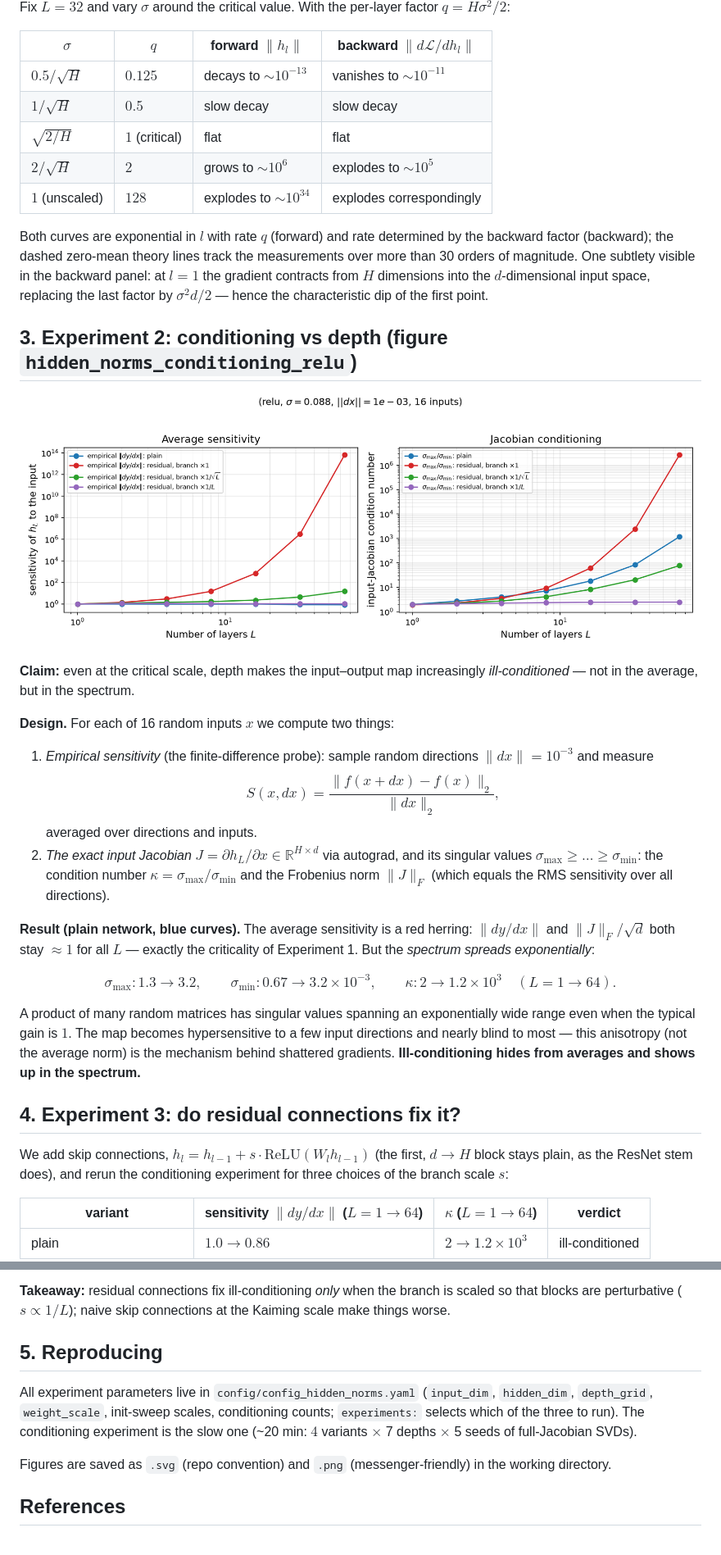
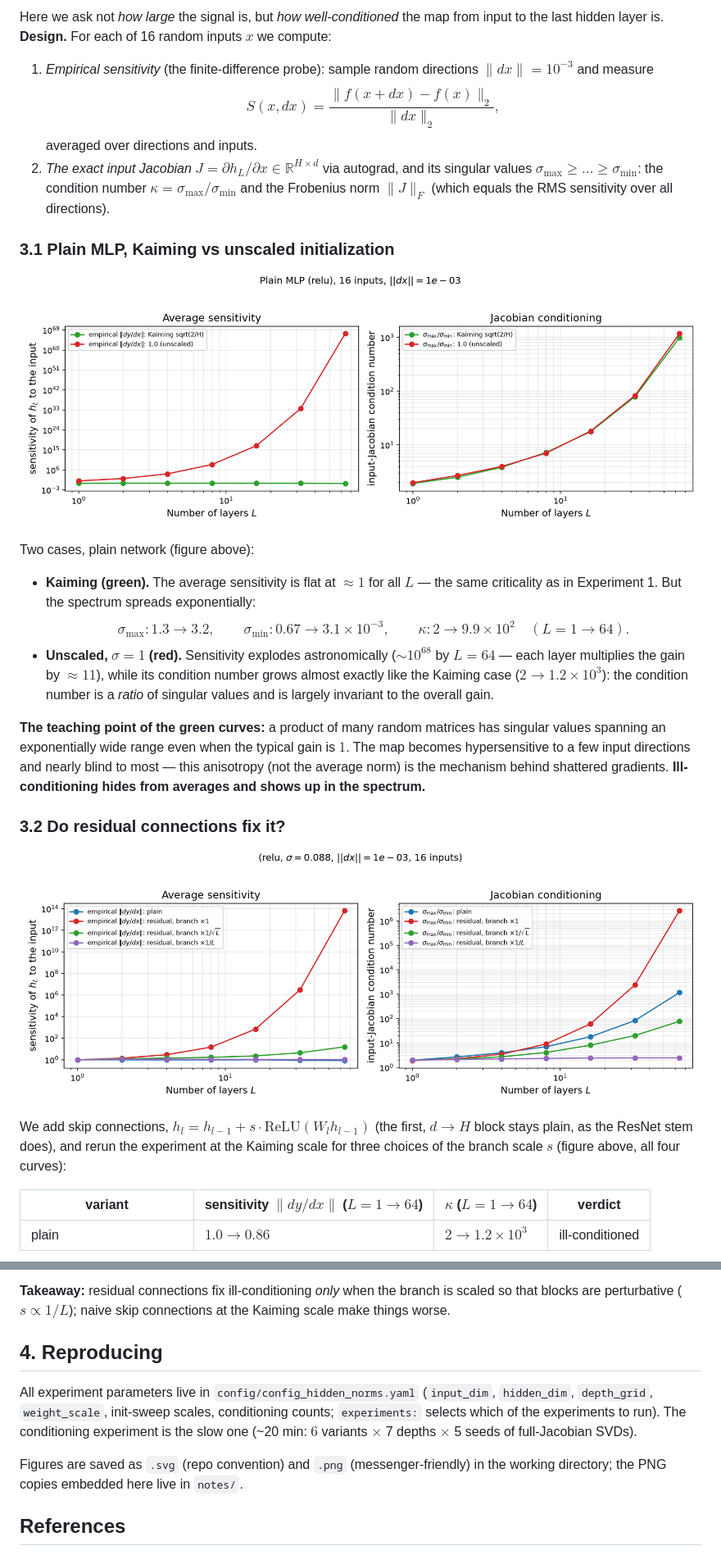
Before and after one commit to anton-pershin/spbu-neural-networks-teacher, a Markdown page: notes.md, 2 parts joined by grey strips. Shown at 82% size. Rendered like a GitHub page; pictures changed too: notes/hidden_norms_conditioning_init_relu.png (added).

Commit message:
Polish notes: drop depth experiment, two init scales, split conditioning into two figures

```diff
--- a/notes.md
+++ b/notes.md
@@ -77,29 +77,6 @@ fragile than activations.
 
-Fix $L = 32$ and vary $\sigma$ around the critical value. With the per-layer factor
-$q = H\sigma^2/2$:
-
-| $\sigma$ | $q$ | forward $\|h_l\|$ | backward $\|d\mathcal{L}/dh_l\|$ |
-|---|---|---|---|
-| $0.5/\sqrt{H}$ | $0.125$ | decays to $\sim 10^{-13}$ | vanishes to $\sim 10^{-11}$ |
-| $1/\sqrt{H}$ | $0.5$ | slow decay | slow decay |
-| $\sqrt{2/H}$ | $1$ (critical) | flat | flat |
-| $2/\sqrt{H}$ | $2$ | grows to $\sim 10^{6}$ | explodes to $\sim 10^{5}$ |
-| $1$ (unscaled) | $128$ | explodes to $\sim 10^{34}$ | explodes correspondingly |
-
-Both curves are exponential in $l$ with rate $q$ (forward) and rate determined by the
-backward factor (backward); the dashed zero-mean theory lines track the measurements over
-more than 30 orders of magnitude. One subtlety visible in the backward panel: at $l = 1$
-the gradient contracts from $H$ dimensions into the $d$-dimensional input space, replacing
-the last factor by $\sigma^2 d / 2$ — hence the characteristic dip of the first point.
-
-## 3. Experiment 2: conditioning vs depth (figure `hidden_norms_conditioning_relu`)
-
-![Empirical sensitivity and Jacobian condition number vs depth, plain and residual variants](notes/hidden_norms_conditioning_relu.png)
-
-**Claim:** even at the critical scale, depth makes the input–output map increasingly
-*ill-conditioned* — not in the average, but in the spectrum.
-
-**Design.** For each of 16 random inputs $x$ we compute two things:
+Here we ask not *how large* the signal is, but *how well-conditioned* the map from input
+to the last hidden layer is. **Design.** For each of 16 random inputs $x$ we compute:
 
 1. *Empirical sensitivity* (the finite-difference probe): sample random directions
    $\|dx\| = 10^{-3}$ and measure
@@ -110,25 +87,36 @@ the last factor by $\sigma^2 d / 2$ — hence the characteristic dip of the firs
    the condition number $\kappa = \sigma_{\max}/\sigma_{\min}$ and the Frobenius norm
    $\|J\|_F$ (which equals the RMS sensitivity over all directions).
 
-**Result (plain network, blue curves).** The average sensitivity is a red herring:
-$\|dy/dx\|$ and $\|J\|_F/\sqrt{d}$ both stay $\approx 1$ for all $L$ — exactly the
-criticality of Experiment 1. But the *spectrum spreads exponentially*:
+### 3.1 Plain MLP, Kaiming vs unscaled initialization
 
-$$\sigma_{\max}: 1.3 \to 3.2, \qquad
-\sigma_{\min}: 0.67 \to 3.2\times 10^{-3}, \qquad
-\kappa: 2 \to 1.2 \times 10^{3} \quad (L = 1 \to 64).$$
+![Empirical sensitivity and Jacobian condition number vs depth, plain MLP, two init scales](notes/hidden_norms_conditioning_init_relu.png)
 
-A product of many random matrices has singular values spanning an exponentially wide
-range even when the typical gain is $1$. The map becomes hypersensitive to a few input
-directions and nearly blind to most — this anisotropy (not the average norm) is the
-mechanism behind shattered gradients. **Ill-conditioning hides from averages and shows
-up in the spectrum.**
+Two cases, plain network (figure above):
 
-## 4. Experiment 3: do residual connections fix it?
+- **Kaiming (green).** The average sensitivity is flat at $\approx 1$ for all $L$ — the
+  same criticality as in Experiment 1. But the spectrum spreads exponentially:
+  $$\sigma_{\max}: 1.3 \to 3.2, \qquad
+  \sigma_{\min}: 0.67 \to 3.1\times 10^{-3}, \qquad
+  \kappa: 2 \to 9.9 \times 10^{2} \quad (L = 1 \to 64).$$
+- **Unscaled, $\sigma = 1$ (red).** Sensitivity explodes astronomically
+  ($\sim 10^{68}$ by $L = 64$ — each layer multiplies the gain by $\approx 11$), while
+  its condition number grows almost exactly like the Kaiming case
+  ($2 \to 1.2\times 10^3$): the condition number is a *ratio* of singular values and is
+  largely invariant to the overall gain.
+
+**The teaching point of the green curves:** a product of many random matrices has
+singular values spanning an exponentially wide range even when the typical gain is $1$.
+The map becomes hypersensitive to a few input directions and nearly blind to most — this
+anisotropy (not the average norm) is the mechanism behind shattered gradients.
+**Ill-conditioning hides from averages and shows up in the spectrum.**
+
+### 3.2 Do residual connections fix it?
+
+![Empirical sensitivity and Jacobian condition number vs depth, residual variants at Kaiming init](notes/hidden_norms_conditioning_relu.png)
 
 We add skip connections, $h_l = h_{l-1} + s\cdot \mathrm{ReLU}(W_l h_{l-1})$ (the first,
-$d \to H$ block stays plain, as the ResNet stem does), and rerun the conditioning
-experiment for three choices of the branch scale $s$:
+$d \to H$ block stays plain, as the ResNet stem does), and rerun the experiment at the
+Kaiming scale for three choices of the branch scale $s$ (figure above, all four curves):
 
 | variant | sensitivity $\|dy/dx\|$ ($L=1 \to 64$) | $\kappa$ ($L=1 \to 64$) | verdict |
 |---|---|---|---|
@@ -155,16 +143,16 @@ $1 + s^2 H\sigma^2/2$. So:
 so that blocks are perturbative ($s \propto 1/L$); naive skip connections at the Kaiming
 scale make things worse.
 
-## 5. Reproducing
+## 4. Reproducing
 
 All experiment parameters live in `config/config_hidden_norms.yaml`
 (`input_dim`, `hidden_dim`, `depth_grid`, `weight_scale`, init-sweep scales,
-conditioning counts; `experiments:` selects which of the three to run). The conditioning
-experiment is the slow one (~20 min: $4$ variants $\times$ 7 depths $\times$ 5 seeds of
-full-Jacobian SVDs).
+conditioning counts; `experiments:` selects which of the experiments to run). The
+conditioning experiment is the slow one (~20 min: $6$ variants $\times$ 7 depths $\times$
+5 seeds of full-Jacobian SVDs).
 
 Figures are saved as `.svg` (repo convention) and `.png` (messenger-friendly) in the
-working directory.
+working directory; the PNG copies embedded here live in `notes/`.
 
 ## References
 
```
Also changed, not shown: other parts of notes.md (+16 -16 lines), notes/hidden_norms_depth_relu.png (deleted), 2 other files.
